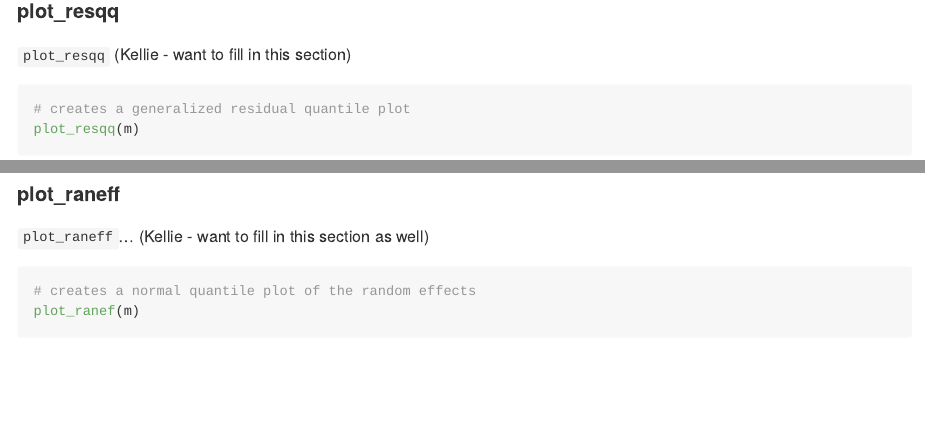
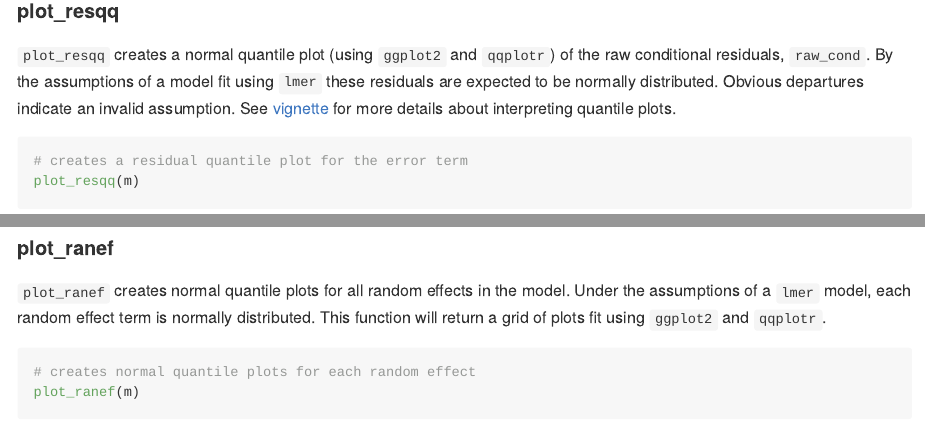
Before and after one commit to goodekat/redres, an R Markdown document (README.Rmd): the page in a window 1100 px wide, from 1770 px down, and a second part further down, joined at a grey line. Rendered offline with R 4.5, knitr and Pandoc, with nearby package versions; some code elsewhere in the file could not run offline; badge pictures from the web are left out.

Commit message:
add documentation about qqplots to readme

````diff
--- a/README.Rmd
+++ b/README.Rmd
@@ -78,20 +78,20 @@ plot_redres(m, type = "std_cond")
 
 #### plot_resqq
 
-`plot_resqq` (Kellie - want to fill in this section)
+`plot_resqq` creates a normal quantile plot (using `ggplot2` and `qqplotr`) of the raw conditional residuals, `raw_cond`. By the assumptions of a model fit using `lmer` these residuals are expected to be normally distributed. Obvious departures indicate an invalid assumption. See [vignette](https://goodekat.github.io/redres/articles/redres-vignette.html) for more details about interpreting quantile plots.
 
 ```{r}
-# creates a generalized residual quantile plot
+# creates a residual quantile plot for the error term
 plot_resqq(m)
 ```
 
 
-#### plot_raneff
+#### plot_ranef
 
-`plot_raneff`... (Kellie - want to fill in this section as well)
+`plot_ranef` creates normal quantile plots for all random effects in the model. Under the assumptions of a `lmer` model, each random effect term is normally distributed. This function will return a grid of plots fit using `ggplot2` and `qqplotr`.
 
 ```{r}
-# creates a normal quantile plot of the random effects
+# creates normal quantile plots for each random effect
 plot_ranef(m)
 ```
 
````
